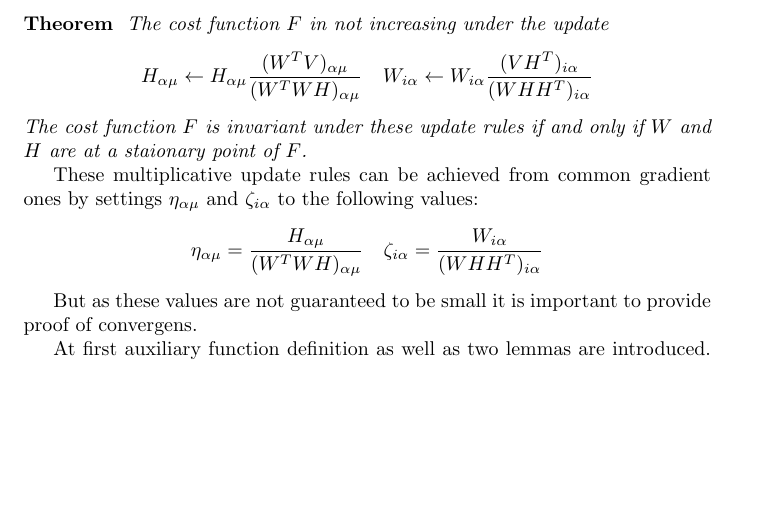
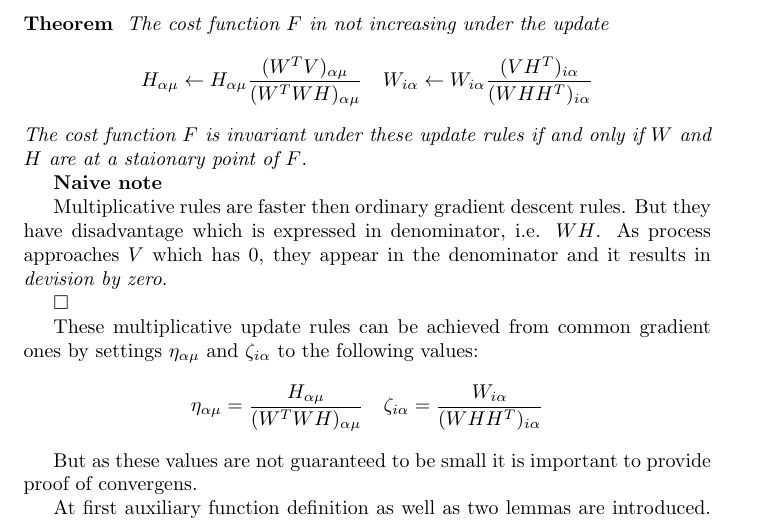
Before and after one commit to nartes/course-work-amt, a LaTeX document (doc/report_en.tex): part of page 2 of 8, cut so that both start at the same text, the shorter picture padded with empty space. Compiled offline with pdfLaTeX.

Commit message:
Workout devision by zero in innernmf function
  add note to report_en about devision by zero
  in multiplicative rules

  add test for innernmf function

  handle devision by zero with NaN filtering while
  assignment in innernmf.m

```diff
--- a/doc/report_en.tex
+++ b/doc/report_en.tex
@@ -130,6 +130,17 @@ the update
 The cost function $F$ is invariant under these update rules if and only if
 $W$ and $H$ are at a staionary point of $F$.
 }
+
+\textbf{Naive note}
+
+Multiplicative rules are faster
+then ordinary gradient descent rules.
+But they have disadvantage which is expressed
+in denominator, i.e. $WH$. As process approaches
+$V$ which has 0, they appear in the denominator
+and it results in {\it devision by zero}.
+
+$\square$
 
 These multiplicative update rules can be achieved from common gradient
 ones by settings $\eta_{\alpha\mu}$ and $\zeta_{i\alpha}$ to
```
Also changed, not shown: 2 other files.
